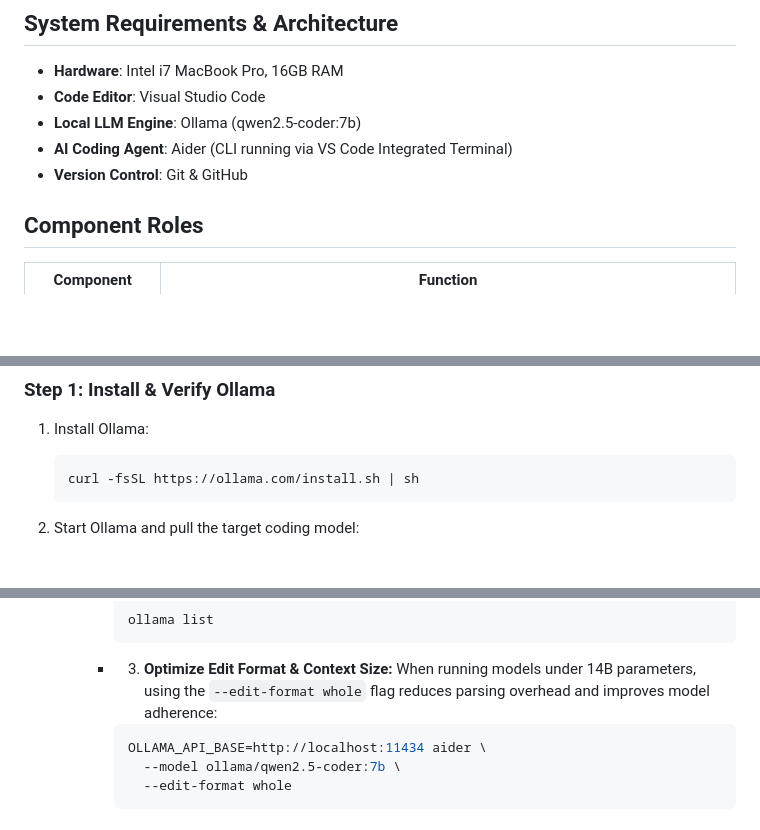
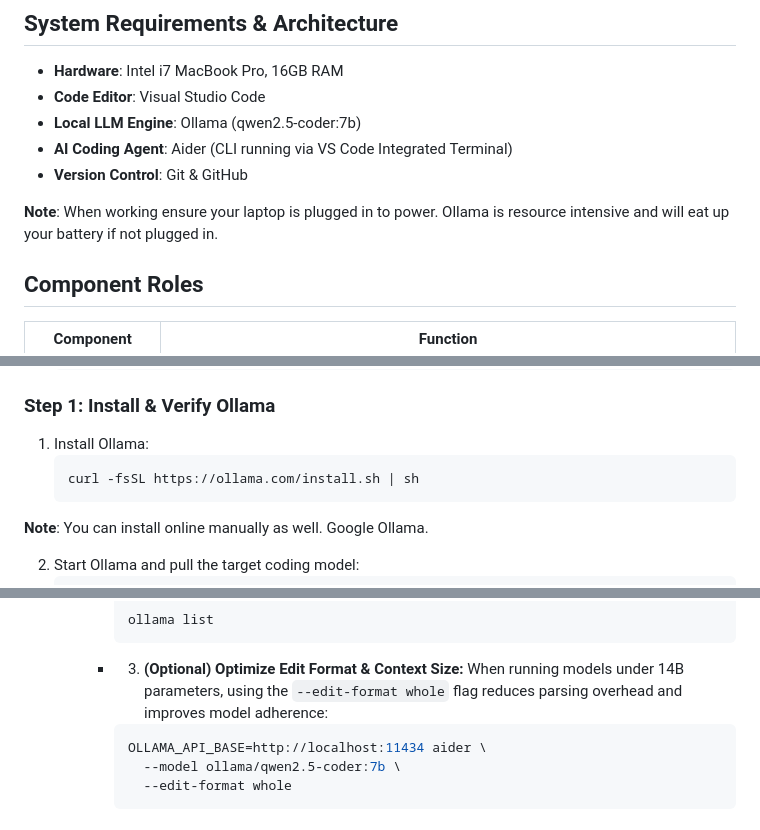
Before and after one commit to WiseHearted-Dev/my-first-app, a Markdown page: SOP.md, 3 parts joined by grey strips. Drawn GitHub-style; blank space fills up the shorter version.

Commit message:
Added some notes to SOP to provide extra guidance. Psalm 37:5 🤙🏽

````diff
--- a/SOP.md
+++ b/SOP.md
@@ -13,6 +13,8 @@ This repository records the configuration and workflows used to establish a priv
 - **Local LLM Engine**: Ollama (qwen2.5-coder:7b)
 - **AI Coding Agent**: Aider (CLI running via VS Code Integrated Terminal)
 - **Version Control**: Git & GitHub
+
+**Note**: When working ensure your laptop is plugged in to power. Ollama is resource intensive and will eat up your battery if not plugged in.
 
 ## Component Roles
 | Component | Function |
@@ -40,6 +42,7 @@ This repository records the configuration and workflows used to establish a priv
     ```bash
     curl -fsSL https://ollama.com/install.sh | sh
     ```
+**Note**: You can install online manually as well. Google Ollama.
 
 2. Start Ollama and pull the target coding model:
     ```bash
@@ -121,7 +124,7 @@ GUI extensions (such as ZooCode or Roo Code) relying on native JSON function-cal
       ```bash
       ollama list
       ```
-    - 3. **Optimize Edit Format & Context Size:** When running models under 14B parameters, using the `--edit-format whole` flag reduces parsing overhead and improves model adherence:
+    - 3. **(Optional) Optimize Edit Format & Context Size:** When running models under 14B parameters, using the `--edit-format whole` flag reduces parsing overhead and improves model adherence:
       ```bash
       OLLAMA_API_BASE=http://localhost:11434 aider \
         --model ollama/qwen2.5-coder:7b \
````
